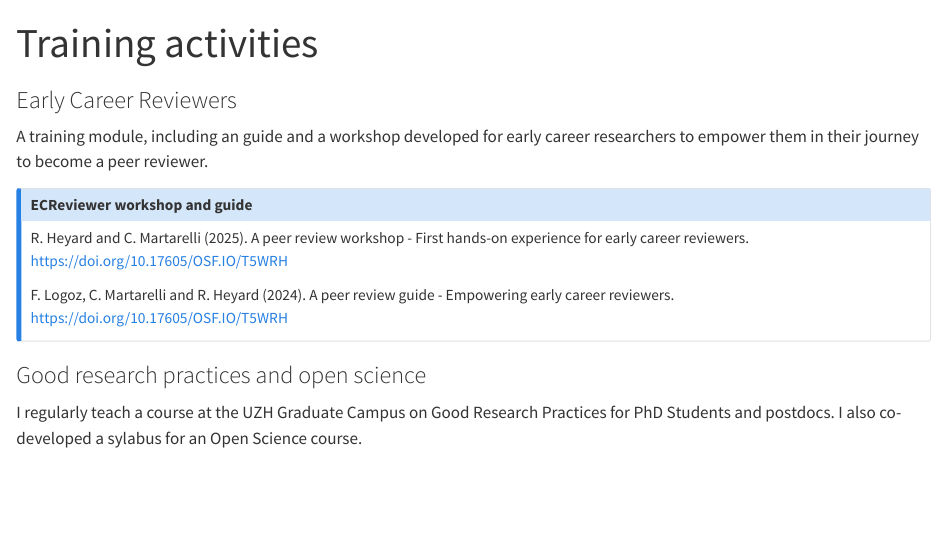
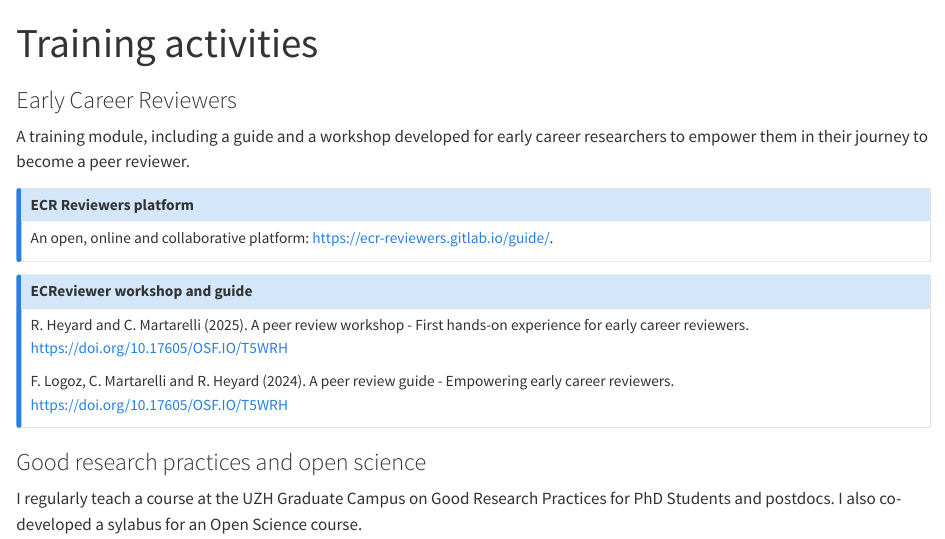
Before and after one commit to rachelHey/rachelHey.github.io, a Quarto document (teaching.qmd): the page in a window 1100 px wide, from its top. Rendered offline with R 4.5, knitr and Pandoc in place of Quarto, with nearby package versions.

Commit message:
talk and platform

```diff
--- a/teaching.qmd
+++ b/teaching.qmd
@@ -7,7 +7,15 @@ format:
 
 ### Early Career Reviewers
 
-A training module, including an guide and a workshop developed for early career researchers to empower them in their journey to become a peer reviewer.
+A training module, including a guide and a workshop developed for early career researchers to empower them in their journey to become a peer reviewer.
+
+::: {.callout-note}
+## ECR Reviewers platform
+
+An open, online and collaborative platform:
+[https://ecr-reviewers.gitlab.io/guide/](https://ecr-reviewers.gitlab.io/guide/).
+:::
+
 
 ::: {.callout-note}
 ## ECReviewer workshop and guide
```
Also changed, not shown: talks.qmd (+2 -1 lines).
